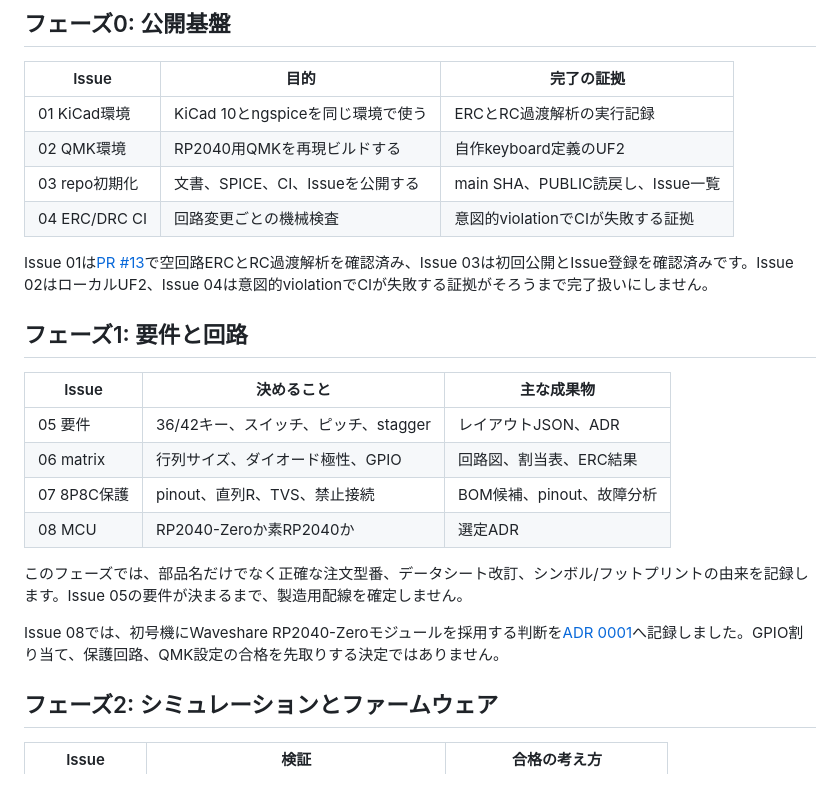
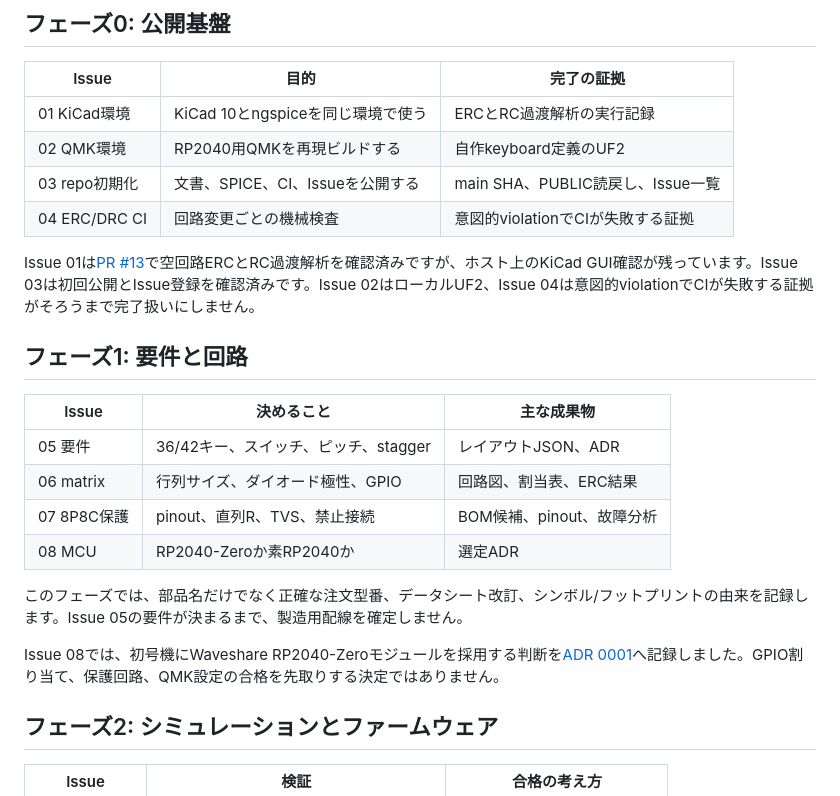
Before and after one commit to hjosugi/electronics, a Markdown page: notebooklm/split-keyboard-hotplug-safety.md, the part around one of its changes. Rendered like a GitHub page.

Commit message:
Issue #8: NotebookLM統合資料を再生成

```diff
--- a/notebooklm/split-keyboard-hotplug-safety.md
+++ b/notebooklm/split-keyboard-hotplug-safety.md
@@ -951,7 +951,7 @@ KiCadはPCBまで含む設計の正本、ngspiceは回路挙動の解析エン
 | 03 repo初期化 | 文書、SPICE、CI、Issueを公開する | main SHA、PUBLIC読戻し、Issue一覧 |
 | 04 ERC/DRC CI | 回路変更ごとの機械検査 | 意図的violationでCIが失敗する証拠 |
 
-Issue 01は[PR #13](https://github.com/hjosugi/electronics/pull/13)で空回路ERCとRC過渡解析を確認済み、Issue 03は初回公開とIssue登録を確認済みです。Issue 02はローカルUF2、Issue 04は意図的violationでCIが失敗する証拠がそろうまで完了扱いにしません。
+Issue 01は[PR #13](https://github.com/hjosugi/electronics/pull/13)で空回路ERCとRC過渡解析を確認済みですが、ホスト上のKiCad GUI確認が残っています。Issue 03は初回公開とIssue登録を確認済みです。Issue 02はローカルUF2、Issue 04は意図的violationでCIが失敗する証拠がそろうまで完了扱いにしません。
 
 ## フェーズ1: 要件と回路
 
```
Also changed, not shown: other parts of notebooklm/split-keyboard-hotplug-safety.md (+1 -1 lines).
